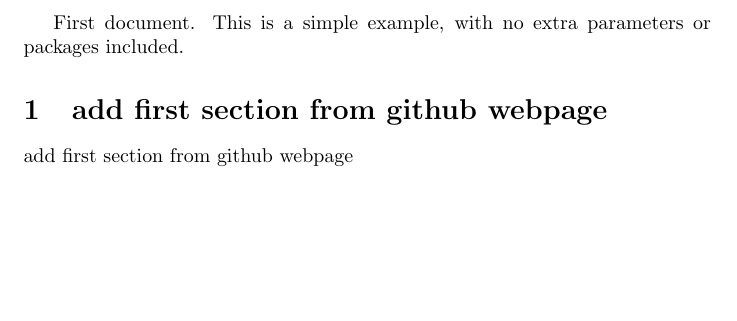
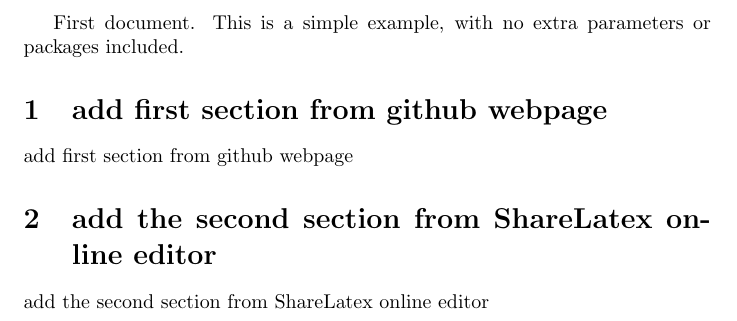
Before and after one commit to BIAOXYZ/testSyncFromGithubToShareLatex, a LaTeX document (first.tex): part of the page, cut so that both start at the same text, the shorter picture padded with empty space. Compiled offline with pdfLaTeX.

Commit message:
commit msg: add the second section from ShareLatex online editor

```diff
--- a/first.tex
+++ b/first.tex
@@ -7,5 +7,8 @@ extra parameters or packages included.
 \section{add first section from github webpage}
 add first section from github webpage
 
+\section{add the second section from ShareLatex online editor}
+add the second section from ShareLatex online editor
+
 
 \end{document}
```
